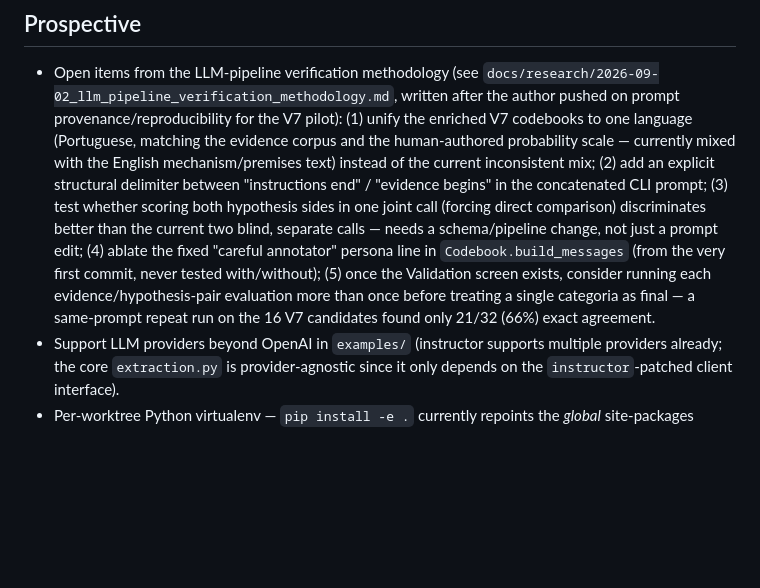
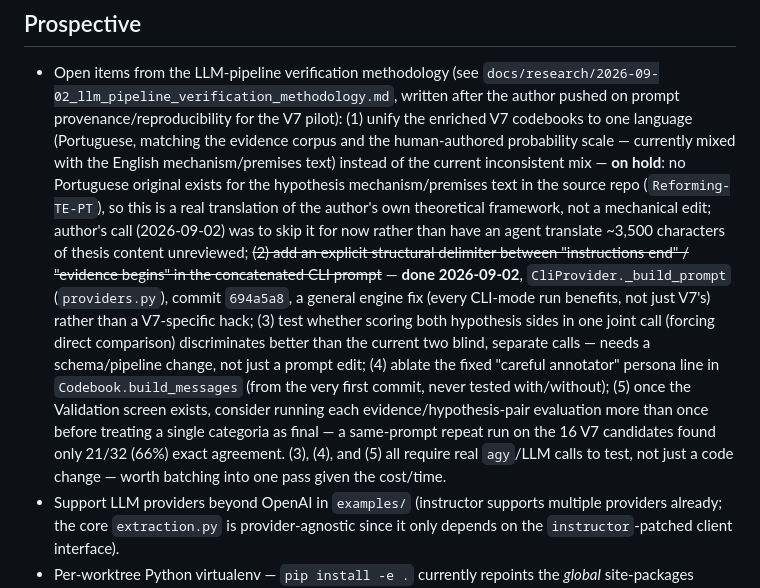
Before and after one commit to mancano-tales/cifra-text-as-data, a Markdown page: TODO.md, the part around the change. Rendered like a GitHub page; blank space fills up the shorter version.

Commit message:
docs: mark V7 tuning item 2 done, note item 1 on hold pending author review
Co-Authored-By: Claude Sonnet 5 <noreply@anthropic.com>

```diff
--- a/TODO.md
+++ b/TODO.md
@@ -25,17 +25,27 @@
   the V7 pilot): (1) unify the enriched V7 codebooks to one language
   (Portuguese, matching the evidence corpus and the human-authored
   probability scale — currently mixed with the English mechanism/premises
-  text) instead of the current inconsistent mix; (2) add an explicit
-  structural delimiter between "instructions end" / "evidence begins" in
-  the concatenated CLI prompt; (3) test whether scoring both hypothesis
-  sides in one joint call (forcing direct comparison) discriminates better
-  than the current two blind, separate calls — needs a schema/pipeline
-  change, not just a prompt edit; (4) ablate the fixed "careful annotator"
-  persona line in `Codebook.build_messages` (from the very first commit,
-  never tested with/without); (5) once the Validation screen exists,
-  consider running each evidence/hypothesis-pair evaluation more than once
-  before treating a single categoria as final — a same-prompt repeat run
-  on the 16 V7 candidates found only 21/32 (66%) exact agreement.
+  text) instead of the current inconsistent mix — **on hold**: no
+  Portuguese original exists for the hypothesis mechanism/premises text in
+  the source repo (`Reforming-TE-PT`), so this is a real translation of
+  the author's own theoretical framework, not a mechanical edit; author's
+  call (2026-09-02) was to skip it for now rather than have an agent
+  translate ~3,500 characters of thesis content unreviewed;
+  ~~(2) add an explicit structural delimiter between "instructions end" /
+  "evidence begins" in the concatenated CLI prompt~~ — **done 2026-09-02**,
+  `CliProvider._build_prompt` (`providers.py`), commit `694a5a8`, a general
+  engine fix (every CLI-mode run benefits, not just V7's) rather than a
+  V7-specific hack; (3) test whether scoring both hypothesis sides in one
+  joint call (forcing direct comparison) discriminates better than the
+  current two blind, separate calls — needs a schema/pipeline change, not
+  just a prompt edit; (4) ablate the fixed "careful annotator" persona
+  line in `Codebook.build_messages` (from the very first commit, never
+  tested with/without); (5) once the Validation screen exists, consider
+  running each evidence/hypothesis-pair evaluation more than once before
+  treating a single categoria as final — a same-prompt repeat run on the
+  16 V7 candidates found only 21/32 (66%) exact agreement. (3), (4), and
+  (5) all require real `agy`/LLM calls to test, not just a code change —
+  worth batching into one pass given the cost/time.
 - Support LLM providers beyond OpenAI in `examples/` (instructor supports
   multiple providers already; the core `extraction.py` is provider-agnostic
   since it only depends on the `instructor`-patched client interface).
```
